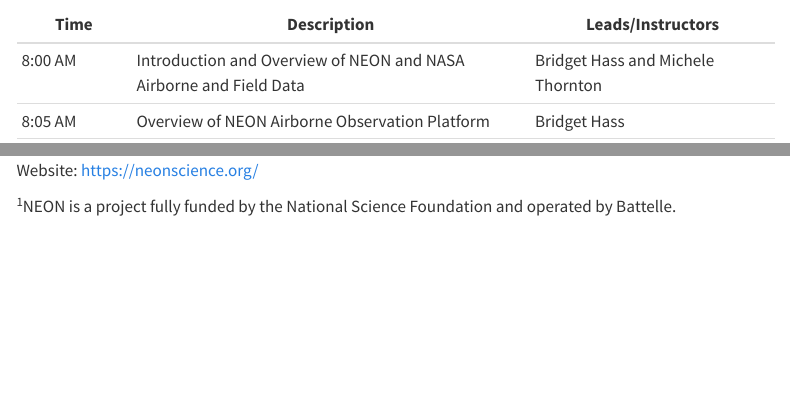
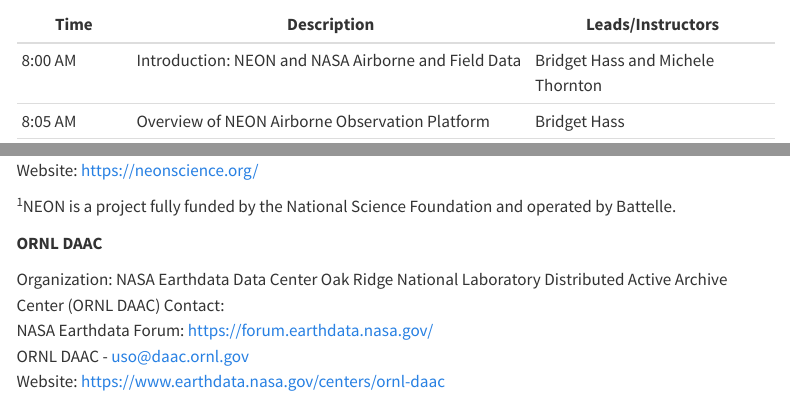
Before and after one commit to NEONScience/neon-nasa-hsi-workshop, a Quarto document (index.qmd): the page in a window 1100 px wide, from 1110 px down, and a second part further down, joined at a grey line. Rendered offline with R 4.5, knitr and Pandoc in place of Quarto, with nearby package versions; menus at the side of the page are left out.

Commit message:
update ORNL DAAC contact info

```diff
--- a/index.qmd
+++ b/index.qmd
@@ -18,7 +18,7 @@
 
 | Time | Description | Leads/Instructors |
 |------|---------------------|-------------|
-|8:00 AM|Introduction and Overview of NEON and NASA Airborne and Field Data|Bridget Hass and Michele Thornton|
+|8:00 AM|Introduction: NEON and NASA Airborne and Field Data|Bridget Hass and Michele Thornton|
 |8:05 AM|Overview of NEON Airborne Observation Platform|Bridget Hass|
 |8:30 AM|Notebook 1: Download and Explore NEON Hyperspectral Data|Bridget Hass|
 |9:00 AM|Notebook 2: Pairing NEON and Field Hyperspectral Data|Bridget Hass|
@@ -39,0 +41,6 @@
+**ORNL DAAC**
+
+Organization: NASA Earthdata Data Center Oak Ridge National Laboratory Distributed Active Archive Center (ORNL DAAC)  Contact:
+    NASA Earthdata Forum: <https://forum.earthdata.nasa.gov/>
+    ORNL DAAC - <uso@daac.ornl.gov>
+Website:  <https://www.earthdata.nasa.gov/centers/ornl-daac>
```
Also changed, not shown: neon-nasa.qmd (+5 -4 lines), docs/search.json, img/ORNL_DAAC_logo.png (added), index.qmd (3 more changed lines), 3 other files.
